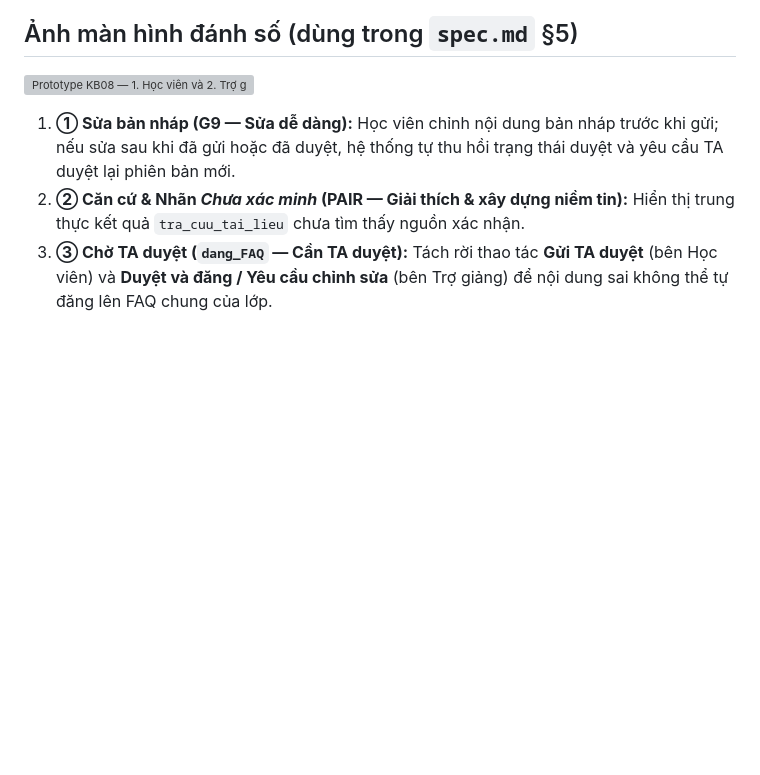
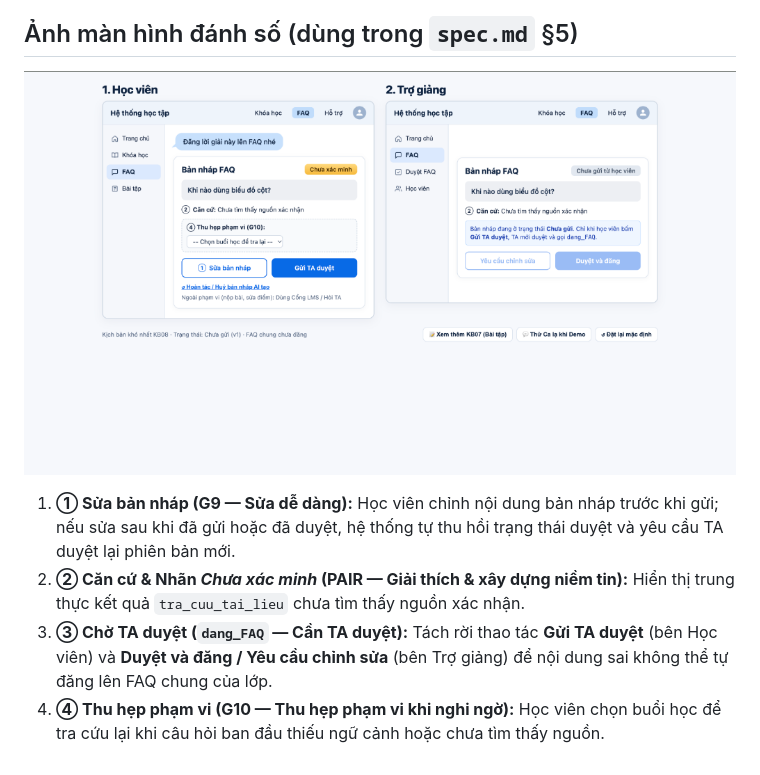
Before and after one commit to Hphong2305/K5-L3B-Day05-T2-HayHoi, a Markdown page: prototype/README.md, the part around the change. Drawn GitHub-style; pictures changed too: prototype/kb08-prototype.png (added); blank space fills up the shorter version; grey boxes are pictures that could not be loaded.

Commit message:
Update prototype screenshot to kb08-prototype.png

```diff
--- a/prototype/README.md
+++ b/prototype/README.md
@@ -7,8 +7,9 @@ Prototype tập trung vào kịch bản khó nhất **KB08 (Học viên yêu c
 - **Xem trên Figma (Code Layer):** [Mở file Figma K5-L3B-Day05-T2-HayHoi Prototype](https://www.figma.com/design/zFCwtfc2zJHnhL8XWVDWm6?node-id=1-3&autoplay-code-preview=1-3&code-import-attempt-id=9f9d4aa424a2b495ff25e24fa551dff37903f2a2c0cc5d8e2f6bfd5beda58b52&code-import-node-id=1-3&code-import-surface=code_layer) *(nếu Figma vừa cập nhật `index.html` ở local, có thể re-import hoặc mở trực tiếp `index.html` trên trình duyệt khi demo)*.
 
 ## Ảnh màn hình đánh số (dùng trong `spec.md` §5)
-![Prototype KB08 — 1. Học viên và 2. Trợ giảng](kb08-prototype.jpg)
+![Prototype KB08 — 1. Học viên và 2. Trợ giảng](kb08-prototype.png)
 
 1. **① Sửa bản nháp (G9 — Sửa dễ dàng):** Học viên chỉnh nội dung bản nháp trước khi gửi; nếu sửa sau khi đã gửi hoặc đã duyệt, hệ thống tự thu hồi trạng thái duyệt và yêu cầu TA duyệt lại phiên bản mới.
 2. **② Căn cứ & Nhãn *Chưa xác minh* (PAIR — Giải thích & xây dựng niềm tin):** Hiển thị trung thực kết quả `tra_cuu_tai_lieu` chưa tìm thấy nguồn xác nhận.
 3. **③ Chờ TA duyệt (`dang_FAQ` — Cần TA duyệt):** Tách rời thao tác **Gửi TA duyệt** (bên Học viên) và **Duyệt và đăng / Yêu cầu chỉnh sửa** (bên Trợ giảng) để nội dung sai không thể tự đăng lên FAQ chung của lớp.
+4. **④ Thu hẹp phạm vi (G10 — Thu hẹp phạm vi khi nghi ngờ):** Học viên chọn buổi học để tra cứu lại khi câu hỏi ban đầu thiếu ngữ cảnh hoặc chưa tìm thấy nguồn.
```
Also changed, not shown: spec.md (+2 -1 lines), 2 other files.
